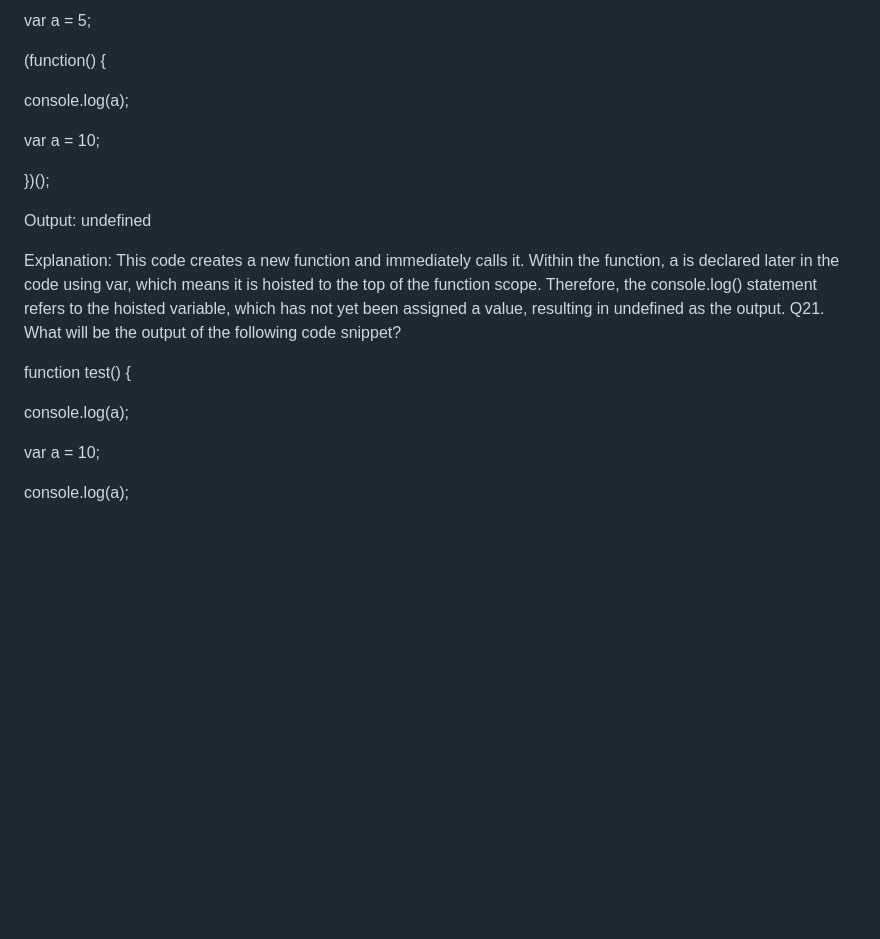
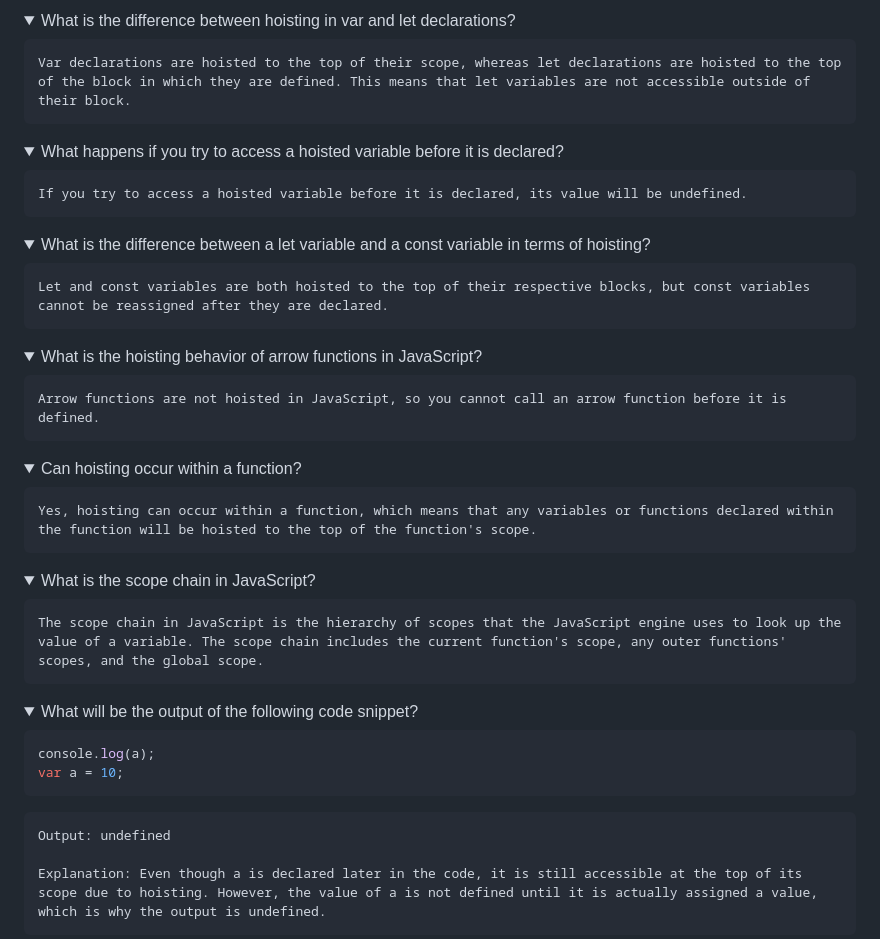
Before and after one commit to shaikzahid0713/Scaler, a Markdown page: LLD/Javascript/Hoisting.md, the part around one of its changes. Rendered like a GitHub page; folded sections open; blank space fills up the shorter version.

Commit message:
Hoisting QA Dropdown added

````diff
--- a/LLD/Javascript/Hoisting.md
+++ b/LLD/Javascript/Hoisting.md
@@ -72,29 +85,66 @@ Q20. What will be the output of the following code snippet?
 
 
 
-var a = 5;
+<details>
+    <summary>What is the difference between hoisting in var and let declarations?</summary>
 
-(function() {
+    Var declarations are hoisted to the top of their scope, whereas let declarations are hoisted to the top of the block in which they are defined. This means that let variables are not accessible outside of their block.
 
-console.log(a);
-
-var a = 10;
-
-})();
-
-Output: undefined
-
-Explanation: This code creates a new function and immediately calls it. Within the function, a is declared later in the code using var, which means it is hoisted to the top of the function scope. Therefore, the console.log() statement refers to the hoisted variable, which has not yet been assigned a value, resulting in undefined as the output.
-Q21. What will be the output of the following code snippet?
+</details>
 
 
 
+<details>
+    <summary>What happens if you try to access a hoisted variable before it is declared?</summary>
 
-function test() {
+    If you try to access a hoisted variable before it is declared, its value will be undefined.
 
+</details>
+
+
+
+<details>
+    <summary>What is the difference between a let variable and a const variable in terms of hoisting?</summary>
+
+    Let and const variables are both hoisted to the top of their respective blocks, but const variables cannot be reassigned after they are declared.
+
+</details>
+
+
+<details>
+    <summary>What is the hoisting behavior of arrow functions in JavaScript?</summary>
+
+    Arrow functions are not hoisted in JavaScript, so you cannot call an arrow function before it is defined.
+
+</details>
+
+
+
+<details>
+    <summary>Can hoisting occur within a function?</summary>
+
+    Yes, hoisting can occur within a function, which means that any variables or functions declared within the function will be hoisted to the top of the function's scope.
+
+</details>
+
+
+<details>
+    <summary>What is the scope chain in JavaScript?</summary>
+
+    The scope chain in JavaScript is the hierarchy of scopes that the JavaScript engine uses to look up the value of a variable. The scope chain includes the current function's scope, any outer functions' scopes, and the global scope.
+
+</details>
+
+
+<details>
+    <summary>What will be the output of the following code snippet?</summary>
+
+```js
 console.log(a);
+var a = 10;
+```
 
-var a = 10;
+    Output: undefined
 
-console.log(a);
+    Explanation: Even though a is declared later in the code, it is still accessible at the top of its scope due to hoisting. However, the value of a is not defined until it is actually assigned a value, which is why the output is undefined.
 
````
Also changed, not shown: other parts of LLD/Javascript/Hoisting.md (+121 -60 lines).
